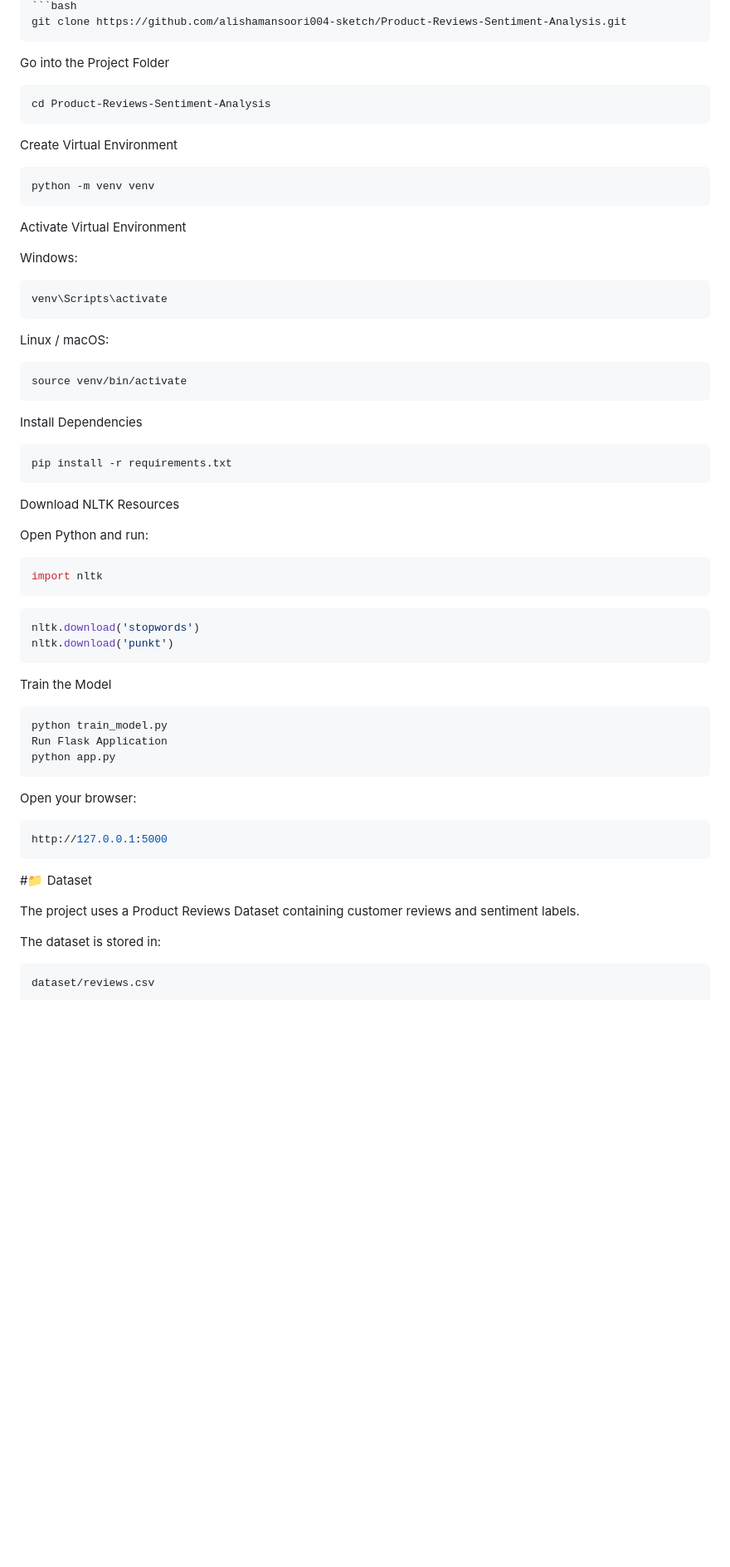
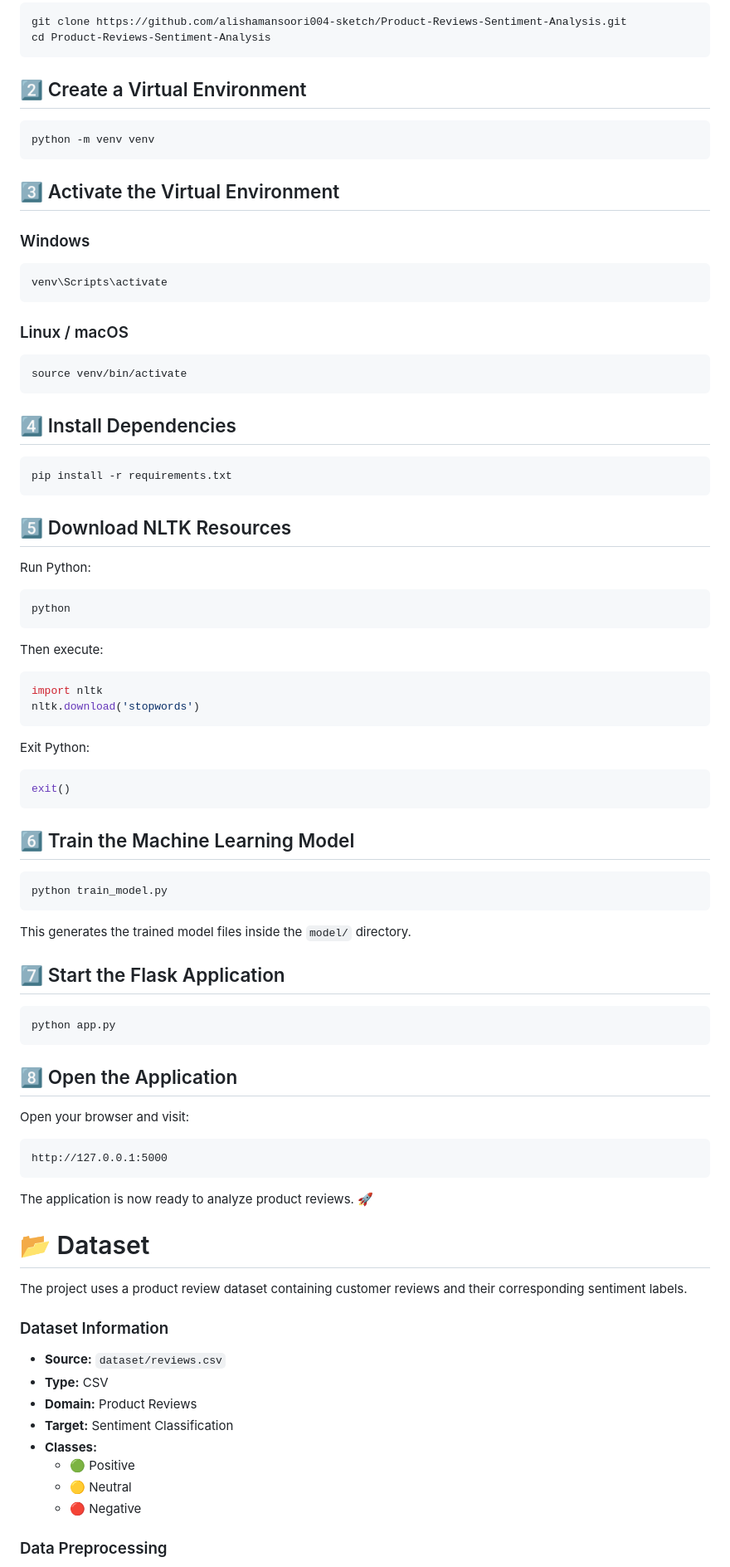
Before and after one commit to alishamansoori004-sketch/Product-Reviews-Sentiment-Analysis, a Markdown page: README.md, the part around one of its changes. Shown at 83% size. Rendered like a GitHub page; blank space fills up the shorter version.

Commit message:
Refactor README for improved structure and clarity
Updated formatting and improved clarity in the README file. Added sections for model performance, project structure, and example predictions.

````diff
--- a/README.md
+++ b/README.md
@@ -252,54 +343,92 @@ Clone the Repository
 ```bash
 git clone https://github.com/alishamansoori004-sketch/Product-Reviews-Sentiment-Analysis.git
-```
-Go into the Project Folder
-```bash
 cd Product-Reviews-Sentiment-Analysis
 ```
-Create Virtual Environment
+
+## 2️⃣ Create a Virtual Environment
+
 ```bash
 python -m venv venv
 ```
-Activate Virtual Environment
 
-Windows:
+## 3️⃣ Activate the Virtual Environment
+
+### Windows
+
 ```bash
 venv\Scripts\activate
 ```
-Linux / macOS:
+
+### Linux / macOS
+
 ```bash
 source venv/bin/activate
 ```
-Install Dependencies
+
+## 4️⃣ Install Dependencies
+
 ```bash
 pip install -r requirements.txt
 ```
-Download NLTK Resources
 
-Open Python and run:
+## 5️⃣ Download NLTK Resources
+
+Run Python:
+
 ```bash
+python
+```
+
+Then execute:
+
+```python
 import nltk
+nltk.download('stopwords')
 ```
+
+Exit Python:
+
+```python
+exit()
+```
+
+## 6️⃣ Train the Machine Learning Model
+
 ```bash
-nltk.download('stopwords')
-nltk.download('punkt')
+python train_model.py
 ```
-Train the Model
-```
-python train_model.py
-Run Flask Application
+
+This generates the trained model files inside the `model/` directory.
+
+## 7️⃣ Start the Flask Application
+
+```bash
 python app.py
 ```
 
-Open your browser:
-```bash
+## 8️⃣ Open the Application
+
+Open your browser and visit:
+
+```text
 http://127.0.0.1:5000
 ```
-#📁 Dataset
 
-The project uses a Product Reviews Dataset containing customer reviews and sentiment labels.
+The application is now ready to analyze product reviews. 🚀
+# 📂 Dataset
 
-The dataset is stored in:
-```
-dataset/reviews.csv
-```
+The project uses a product review dataset containing customer reviews and their corresponding sentiment labels.
+
+### Dataset Information
+
+- **Source:** `dataset/reviews.csv`
+- **Type:** CSV
+- **Domain:** Product Reviews
+- **Target:** Sentiment Classification
+- **Classes:**
+  - 🟢 Positive
+  - 🟡 Neutral
+  - 🔴 Negative
+
+### Data Preprocessing
+
````
Also changed, not shown: other parts of README.md (+230 -99 lines).
